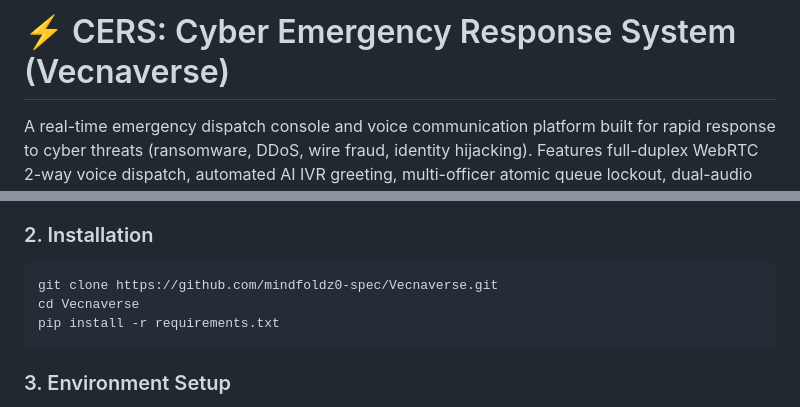
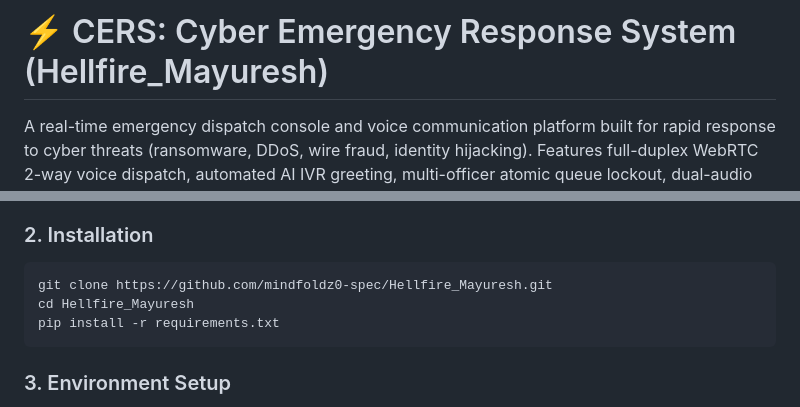
Before and after one commit to mindfoldz0-spec/Hellfire_Mayuresh, a Markdown page: README.md, 2 parts joined by grey strips. GitHub-like rendering.

Commit message:
docs: update repository name references to Hellfire_Mayuresh

````diff
--- a/README.md
+++ b/README.md
@@ -1,4 +1,4 @@
-# ⚡ CERS: Cyber Emergency Response System (Vecnaverse)
+# ⚡ CERS: Cyber Emergency Response System (Hellfire_Mayuresh)
 
 A real-time emergency dispatch console and voice communication platform built for rapid response to cyber threats (ransomware, DDoS, wire fraud, identity hijacking). Features full-duplex WebRTC 2-way voice dispatch, automated AI IVR greeting, multi-officer atomic queue lockout, dual-audio session recording, and an archived call recordings vault.
 
@@ -97,8 +97,8 @@ decoupled and free of circular imports.
 
 ### 2. Installation
 ```bash
-git clone https://github.com/mindfoldz0-spec/Vecnaverse.git
-cd Vecnaverse
+git clone https://github.com/mindfoldz0-spec/Hellfire_Mayuresh.git
+cd Hellfire_Mayuresh
 pip install -r requirements.txt
 ```
 
````
